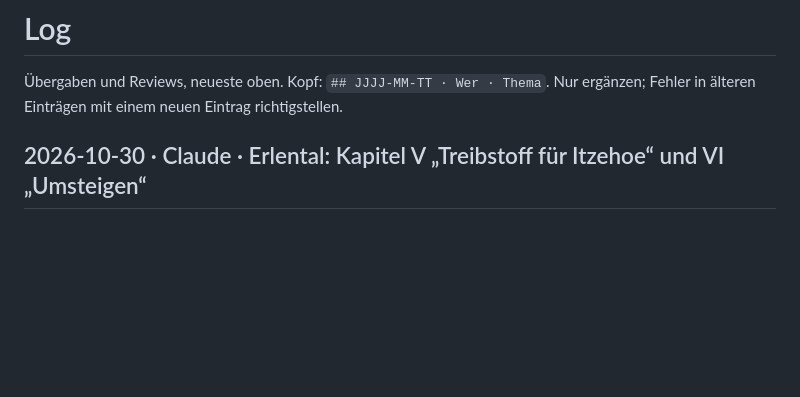
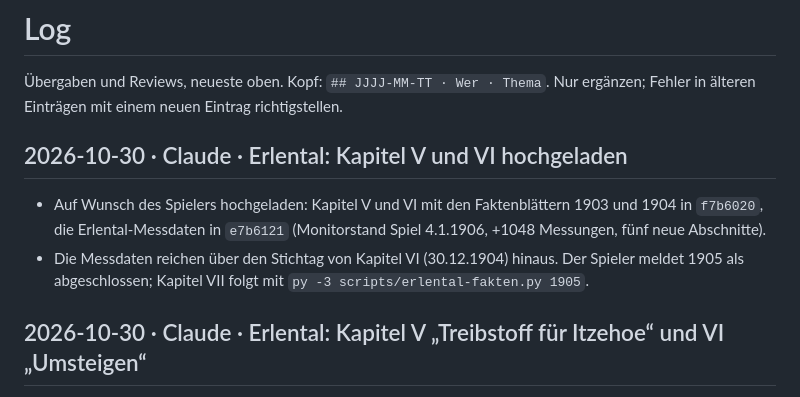
Before and after one commit to alexmondragonwrites-glitch/Transport-Fever-Chronicles, a Markdown page: werkstatt/LOG.md, the part around the change. Rendered like a GitHub page; blank space fills up the shorter version.

Commit message:
Werkstatt: Kapitel V und VI von Erlental auf der Tafel und im Log
Co-Authored-By: Claude Opus 5.5 <noreply@anthropic.com>

```diff
--- a/werkstatt/LOG.md
+++ b/werkstatt/LOG.md
@@ -1,6 +1,11 @@
 # Log
 
 Übergaben und Reviews, neueste oben. Kopf: `## JJJJ-MM-TT · Wer · Thema`. Nur ergänzen; Fehler in älteren Einträgen mit einem neuen Eintrag richtigstellen.
+
+## 2026-10-30 · Claude · Erlental: Kapitel V und VI hochgeladen
+
+- Auf Wunsch des Spielers hochgeladen: Kapitel V und VI mit den Faktenblättern 1903 und 1904 in `f7b6020`, die Erlental-Messdaten in `e7b6121` (Monitorstand Spiel 4.1.1906, +1048 Messungen, fünf neue Abschnitte).
+- Die Messdaten reichen über den Stichtag von Kapitel VI (30.12.1904) hinaus. Der Spieler meldet 1905 als abgeschlossen; Kapitel VII folgt mit `py -3 scripts/erlental-fakten.py 1905`.
 
 ## 2026-10-30 · Claude · Erlental: Kapitel V „Treibstoff für Itzehoe“ und VI „Umsteigen“
 
```
Also changed, not shown: werkstatt/AUFGABEN.md (+2 -2 lines).
